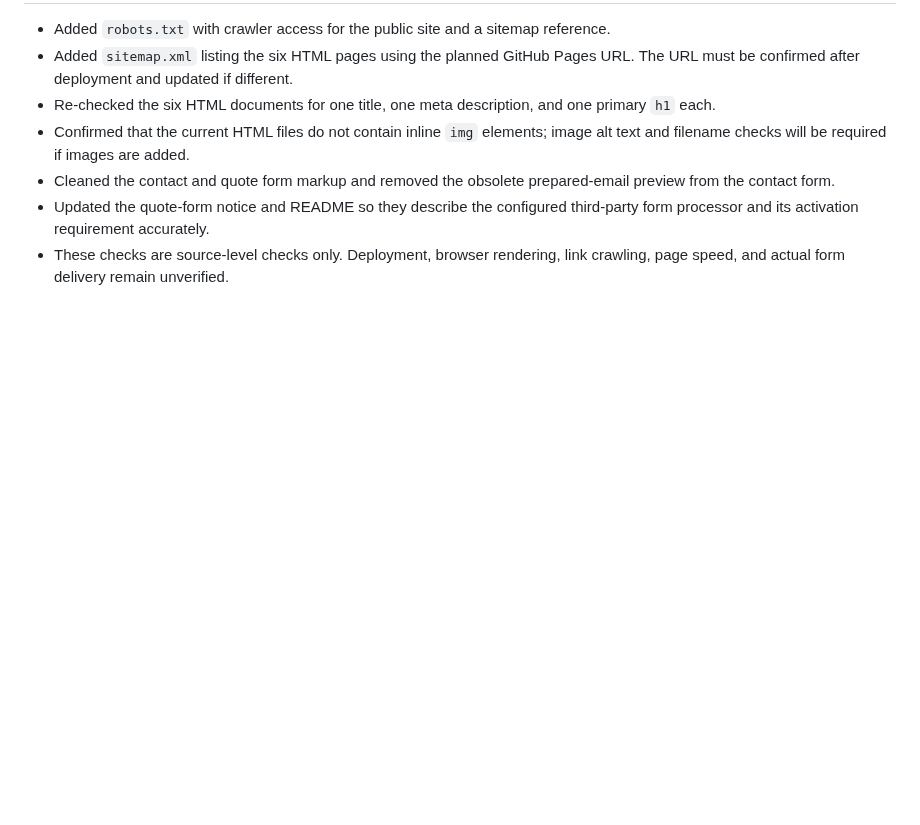
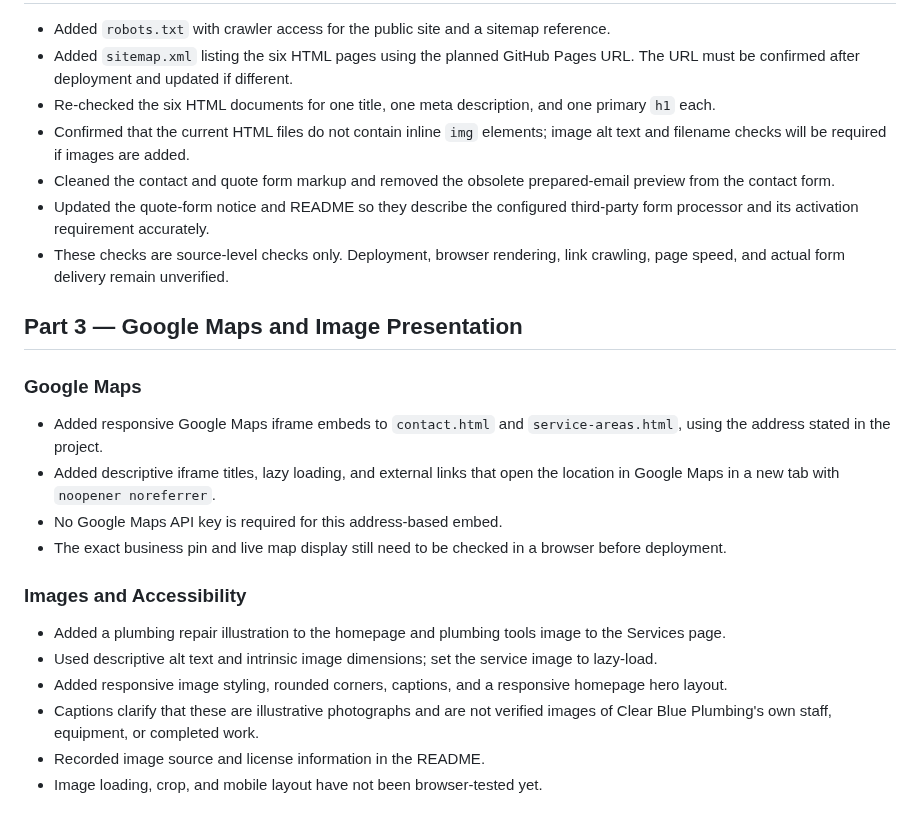
Before and after one commit to Duncan-Loza/Web-Dev-, a Markdown page: # Changelog.md, the part around the change. Drawn GitHub-style; blank space fills up the shorter version.

Commit message:
Record Google Maps and image updates

```diff
--- a/# Changelog.md
+++ b/# Changelog.md
@@ -179,3 +179,20 @@
 * Cleaned the contact and quote form markup and removed the obsolete prepared-email preview from the contact form.
 * Updated the quote-form notice and README so they describe the configured third-party form processor and its activation requirement accurately.
 * These checks are source-level checks only. Deployment, browser rendering, link crawling, page speed, and actual form delivery remain unverified.
+
+
+## Part 3 — Google Maps and Image Presentation
+
+### Google Maps
+* Added responsive Google Maps iframe embeds to `contact.html` and `service-areas.html`, using the address stated in the project.
+* Added descriptive iframe titles, lazy loading, and external links that open the location in Google Maps in a new tab with `noopener noreferrer`.
+* No Google Maps API key is required for this address-based embed.
+* The exact business pin and live map display still need to be checked in a browser before deployment.
+
+### Images and Accessibility
+* Added a plumbing repair illustration to the homepage and plumbing tools image to the Services page.
+* Used descriptive alt text and intrinsic image dimensions; set the service image to lazy-load.
+* Added responsive image styling, rounded corners, captions, and a responsive homepage hero layout.
+* Captions clarify that these are illustrative photographs and are not verified images of Clear Blue Plumbing's own staff, equipment, or completed work.
+* Recorded image source and license information in the README.
+* Image loading, crop, and mobile layout have not been browser-tested yet.
```
